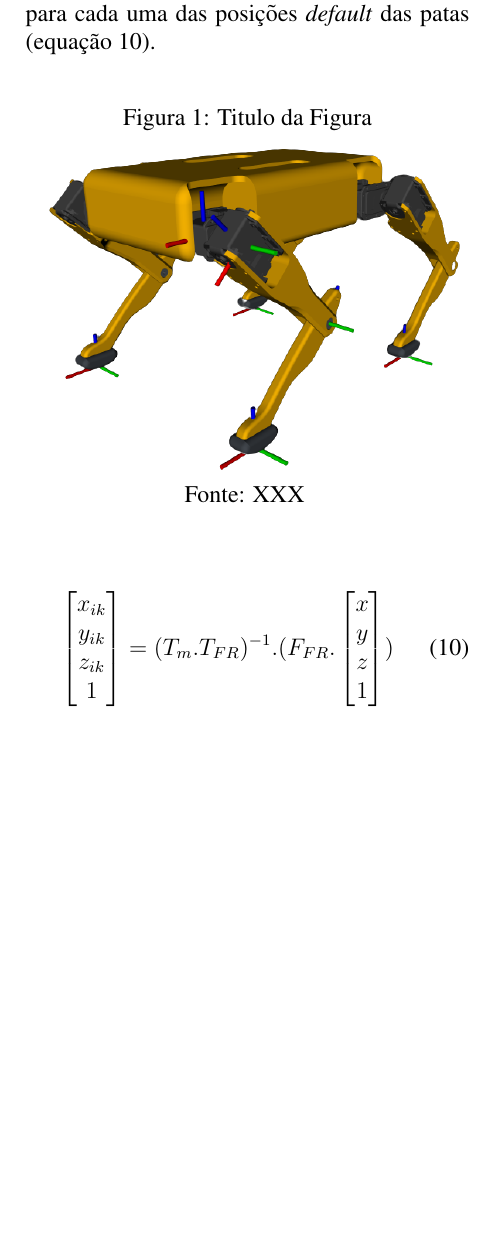
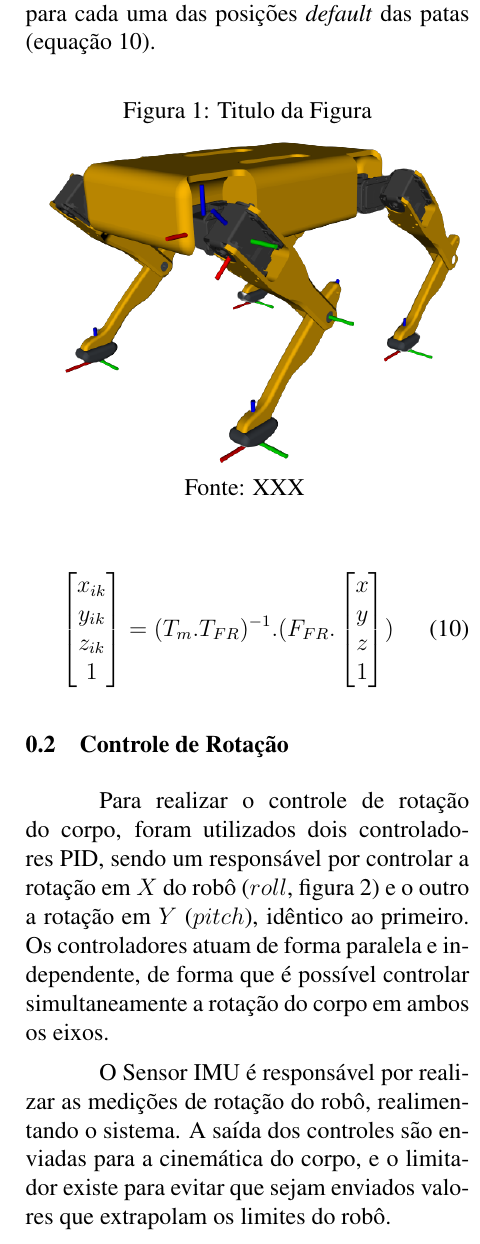
Before and after one commit to Brazilian-Institute-of-Robotics/bir-black-mouth-docs, a LaTeX document (sections/results.tex): part of one column of page 2 of 2, cut so that both start at the same text, the shorter picture padded with empty space. Compiled offline with pdfLaTeX.

Commit message:
Add rotation controller

```diff
--- a/sections/results.tex
+++ b/sections/results.tex
@@ -114,3 +114,6 @@
     \end{bmatrix})
   \end{equation}
 
+  \subsection{Controle de Rotação}
+
+  Para realizar o controle de rotação do corpo, foram utilizados dois controladores PID, sendo um responsável por controlar a rotação em $X$ do robô ($roll$, figura \ref{fig:pid}) e o outro a rotação em $Y$ ($pitch$), idêntico ao primeiro. Os controladores atuam de forma paralela e independente, de forma que é possível controlar simultaneamente a rotação do corpo em ambos os eixos.
@@ -117,3 +124,11 @@
+    \includegraphics[width=0.48\textwidth]{PID.drawio.png}
+
+    Fonte: XXX
+    \label{fig:pid}
+  \end{figure}
+
+  O Sensor IMU é responsável por realizar as medições de rotação do robô, realimentando o sistema. A saída dos controles são enviadas para a cinemática do corpo, e o limitador existe para evitar que sejam enviados valores que extrapolam os limites do robô.
+
   \subsection{Análise de trajetória}
   Durante este teste, o corpo do protótipo está estático e suspenso por um suporte e então é solicitado que o pé do robô percorra duas trajetórias curvilíneas calculadas pelo algoritimo proposto, até os pontos x1,y1 e x2,y2, detalhados na tabela X.
 
```
Also changed, not shown: images/PID.drawio.png (added), main.pdf, sections/results.tex (4 more changed lines).
